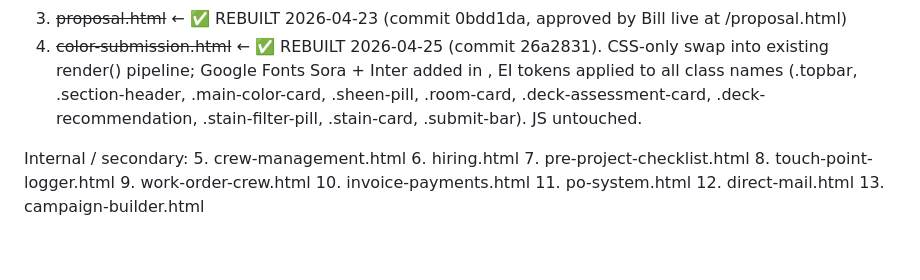
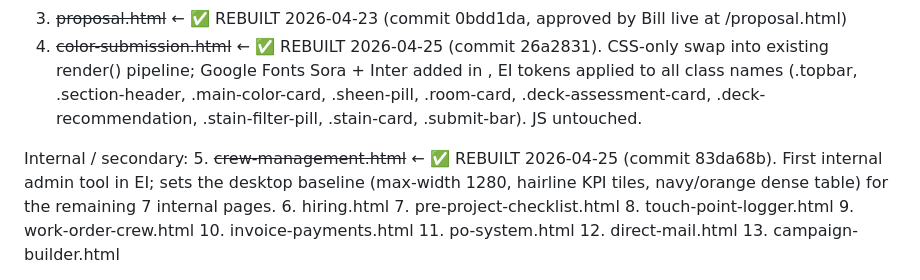
Before and after one commit to willienash1981/nashos-prototypes, a Markdown page: HANDOFF-DESIGN-REBUILD.md, the part around the change. GitHub-like rendering; blank space fills up the shorter version.

Commit message:
Handoff: mark crew-management.html as rebuilt (commit 83da68b)

```diff
--- a/HANDOFF-DESIGN-REBUILD.md
+++ b/HANDOFF-DESIGN-REBUILD.md
@@ -167,7 +167,7 @@ In rough priority order for the customer-facing path:
 4. ~~color-submission.html~~      ← ✅ REBUILT 2026-04-25 (commit 26a2831). CSS-only swap into existing render() pipeline; Google Fonts Sora + Inter added in <head>, EI tokens applied to all class names (.topbar, .section-header, .main-color-card, .sheen-pill, .room-card, .deck-assessment-card, .deck-recommendation, .stain-filter-pill, .stain-card, .submit-bar). JS untouched.
 
 Internal / secondary:
-5. crew-management.html
+5. ~~crew-management.html~~      ← ✅ REBUILT 2026-04-25 (commit 83da68b). First internal admin tool in EI; sets the desktop baseline (max-width 1280, hairline KPI tiles, navy/orange dense table) for the remaining 7 internal pages.
 6. hiring.html
 7. pre-project-checklist.html
 8. touch-point-logger.html
```
